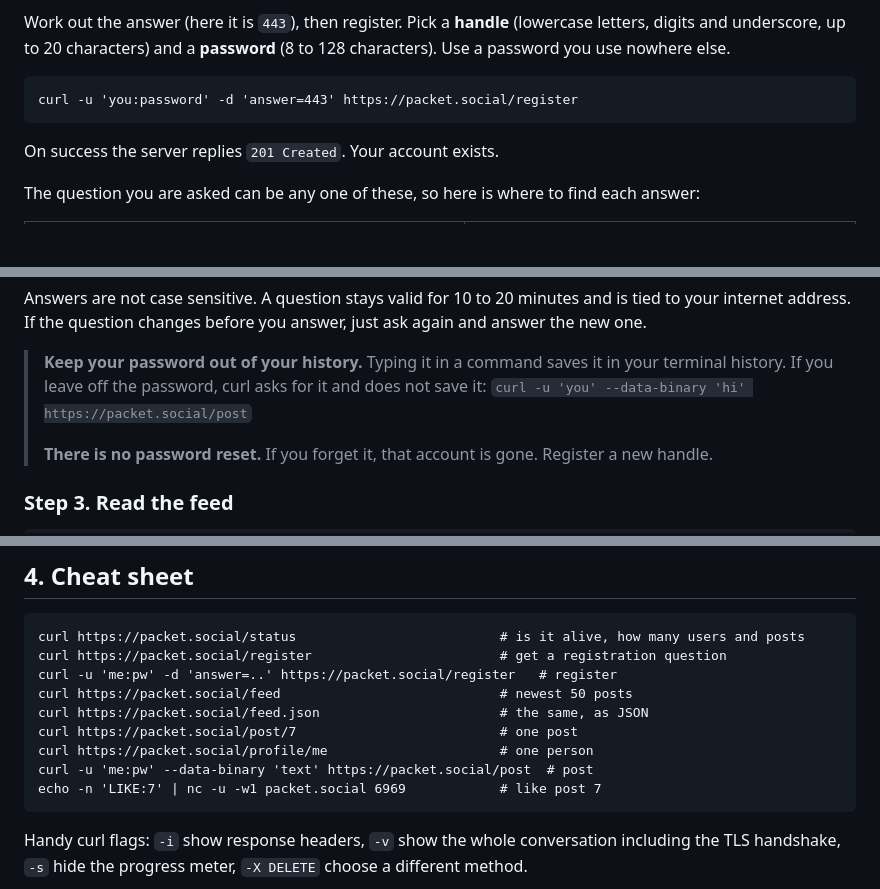
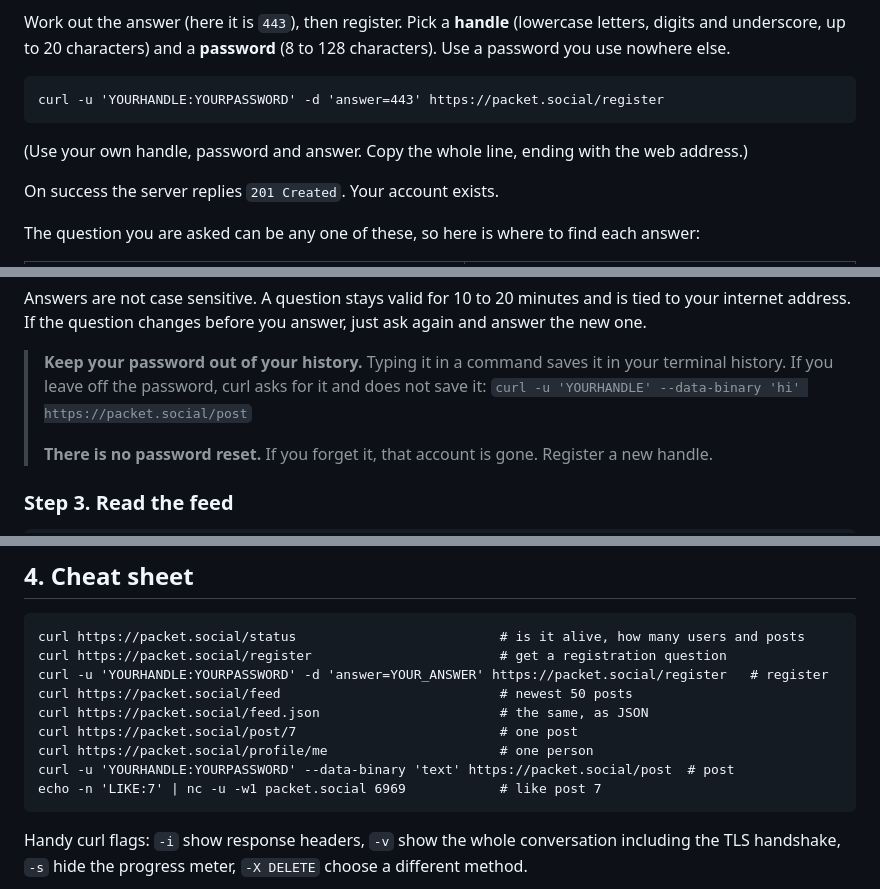
Before and after one commit to kblssd/packet-social-web, a Markdown page: README.md, 3 parts joined by grey strips. GitHub-like rendering; blank space fills up the shorter version.

````diff
--- a/README.md
+++ b/README.md
@@ -141,8 +161,10 @@ digits and underscore, up to 20 characters) and a **password** (8 to 128 charact
 password you use nowhere else.
 
 ```
-curl -u 'you:password' -d 'answer=443' https://packet.social/register
+curl -u 'YOURHANDLE:YOURPASSWORD' -d 'answer=443' https://packet.social/register
 ```
+
+(Use your own handle, password and answer. Copy the whole line, ending with the web address.)
 
 On success the server replies `201 Created`. Your account exists.
 
@@ -164,7 +186,7 @@ internet address. If the question changes before you answer, just ask again and
 
 > **Keep your password out of your history.** Typing it in a command saves it in your terminal
 > history. If you leave off the password, curl asks for it and does not save it:
-> `curl -u 'you' --data-binary 'hi' https://packet.social/post`
+> `curl -u 'YOURHANDLE' --data-binary 'hi' https://packet.social/post`
 >
 > **There is no password reset.** If you forget it, that account is gone. Register a new handle.
 
@@ -267,12 +289,12 @@ You cannot post, like or delete from the website. It is a window, not a door.
 ```
 curl https://packet.social/status                          # is it alive, how many users and posts
 curl https://packet.social/register                        # get a registration question
-curl -u 'me:pw' -d 'answer=..' https://packet.social/register   # register
+curl -u 'YOURHANDLE:YOURPASSWORD' -d 'answer=YOUR_ANSWER' https://packet.social/register   # register
 curl https://packet.social/feed                            # newest 50 posts
 curl https://packet.social/feed.json                       # the same, as JSON
 curl https://packet.social/post/7                          # one post
 curl https://packet.social/profile/me                      # one person
-curl -u 'me:pw' --data-binary 'text' https://packet.social/post  # post
+curl -u 'YOURHANDLE:YOURPASSWORD' --data-binary 'text' https://packet.social/post  # post
 echo -n 'LIKE:7' | nc -u -w1 packet.social 6969            # like post 7
 ```
 
````
Also changed, not shown: other parts of README.md (+32 -8 lines).
